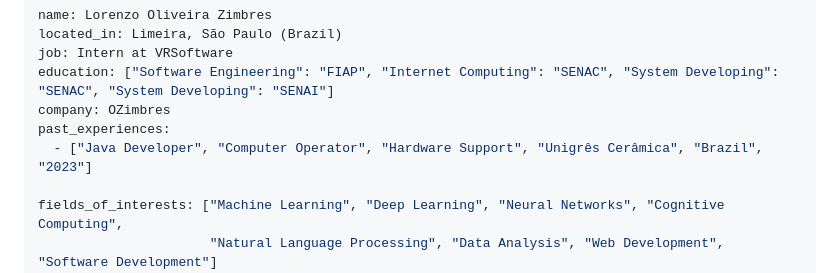
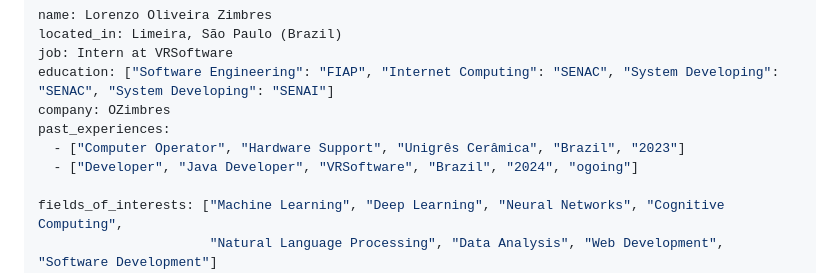
Before and after one commit to LoriaLawrenceZ/LoriaLawrenceZ, a Markdown page: README.md, the part around the change. Drawn GitHub-style.

```diff
--- a/README.md
+++ b/README.md
@@ -37,7 +37,8 @@
   education: ["Software Engineering": "FIAP", "Internet Computing": "SENAC", "System Developing": "SENAC", "System Developing": "SENAI"]
   company: OZimbres
   past_experiences:
-    - ["Java Developer", "Computer Operator", "Hardware Support", "Unigrês Cerâmica", "Brazil", "2023"]
+    - ["Computer Operator", "Hardware Support", "Unigrês Cerâmica", "Brazil", "2023"]
+    - ["Developer", "Java Developer", "VRSoftware", "Brazil", "2024", "ogoing"]
 
   fields_of_interests: ["Machine Learning", "Deep Learning", "Neural Networks", "Cognitive Computing",
                         "Natural Language Processing", "Data Analysis", "Web Development", "Software Development"]
```
